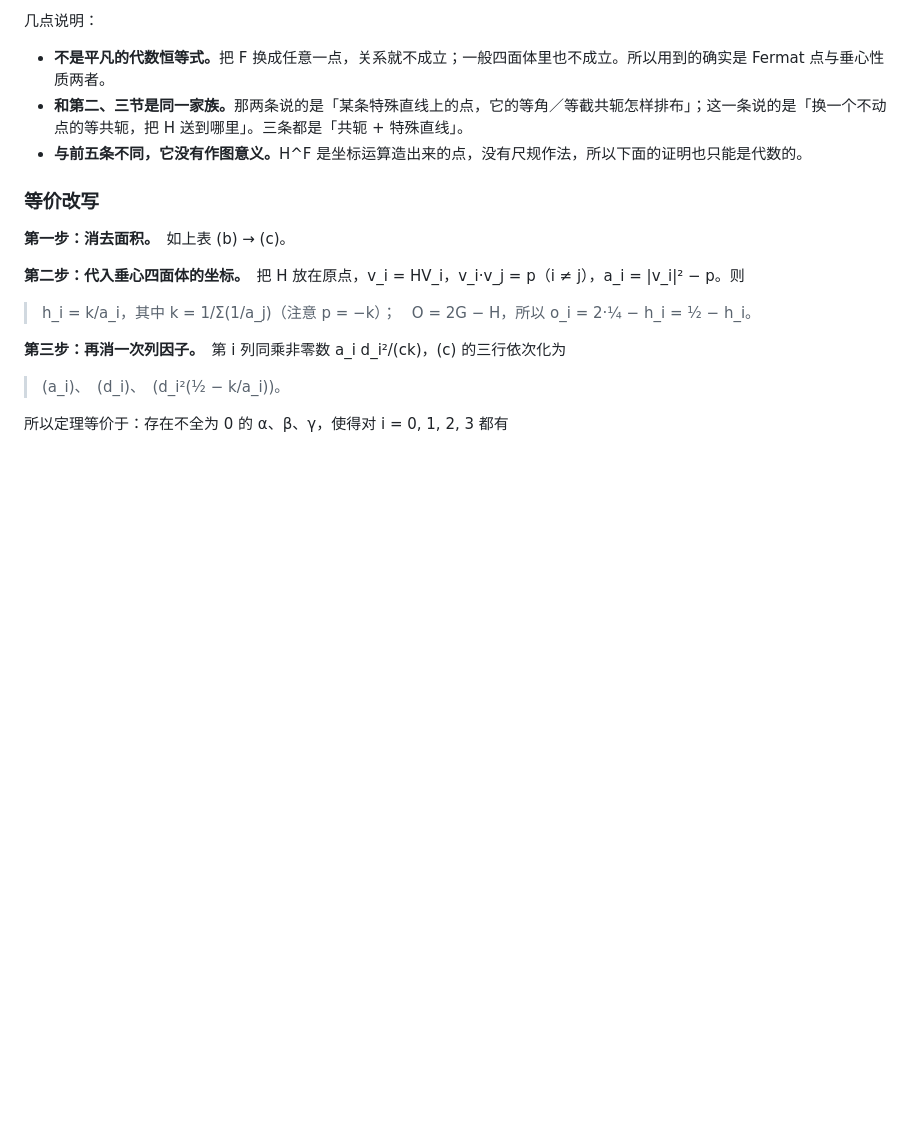
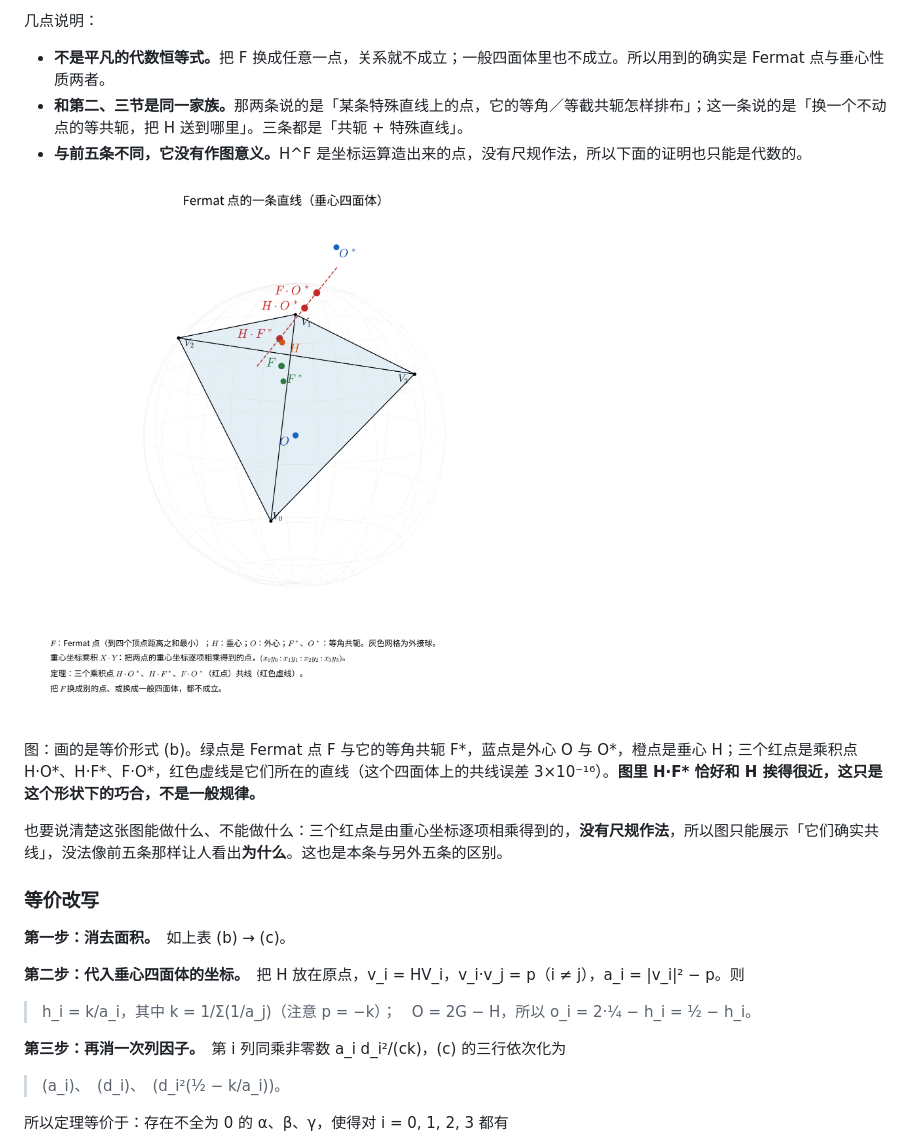
Before and after one commit to dongzhang84/geometry-atlas, a Markdown page: docs/垂心四面体六条定理.md, the part around the change. Drawn GitHub-style; pictures changed too: pics/fermat_line.png (added); blank space fills up the shorter version.

Commit message:
docs: 定理六加插图 fermat_line.png
放在几点说明之后、等价改写之前，宽度 760（与第二、三节的单图一致）。图注
说明画的是等价形式 (b)，并照原注记下 H·F* 与 H 挨近只是该形状下的巧合；
末尾点明这张图只能展示共线、不能解释为什么——乘积点没有尺规作法，这正是
本条与另外五条的区别。

Co-Authored-By: Claude Opus 5 (1M context) <noreply@anthropic.com>

```diff
--- a/docs/垂心四面体六条定理.md
+++ b/docs/垂心四面体六条定理.md
@@ -499,6 +499,12 @@ S_i 是面 i 的面积。两者都有几何作法（见下面两张图）。重
 - <b>和第二、三节是同一家族。</b>那两条说的是「某条特殊直线上的点，它的等角／等截共轭怎样排布」；这一条说的是「换一个不动点的等共轭，把 H 送到哪里」。三条都是「共轭 + 特殊直线」。
 - <b>与前五条不同，它没有作图意义。</b>H^F 是坐标运算造出来的点，没有尺规作法，所以下面的证明也只能是代数的。
 
+<img src="../pics/fermat_line.png" alt="Fermat 点的一条直线：三个乘积点 H·O*、H·F*、F·O* 共线" width="760">
+
+图：画的是等价形式 (b)。绿点是 Fermat 点 F 与它的等角共轭 F*，蓝点是外心 O 与 O*，橙点是垂心 H；三个红点是乘积点 H·O*、H·F*、F·O*，红色虚线是它们所在的直线（这个四面体上的共线误差 3×10⁻¹⁶）。<b>图里 H·F* 恰好和 H 挨得很近，这只是这个形状下的巧合，不是一般规律。</b>
+
+也要说清楚这张图能做什么、不能做什么：三个红点是由重心坐标逐项相乘得到的，<b>没有尺规作法</b>，所以图只能展示「它们确实共线」，没法像前五条那样让人看出<b>为什么</b>。这也是本条与另外五条的区别。
+
 ### 等价改写
 
 <b>第一步：消去面积。</b>　如上表 (b) → (c)。
```
